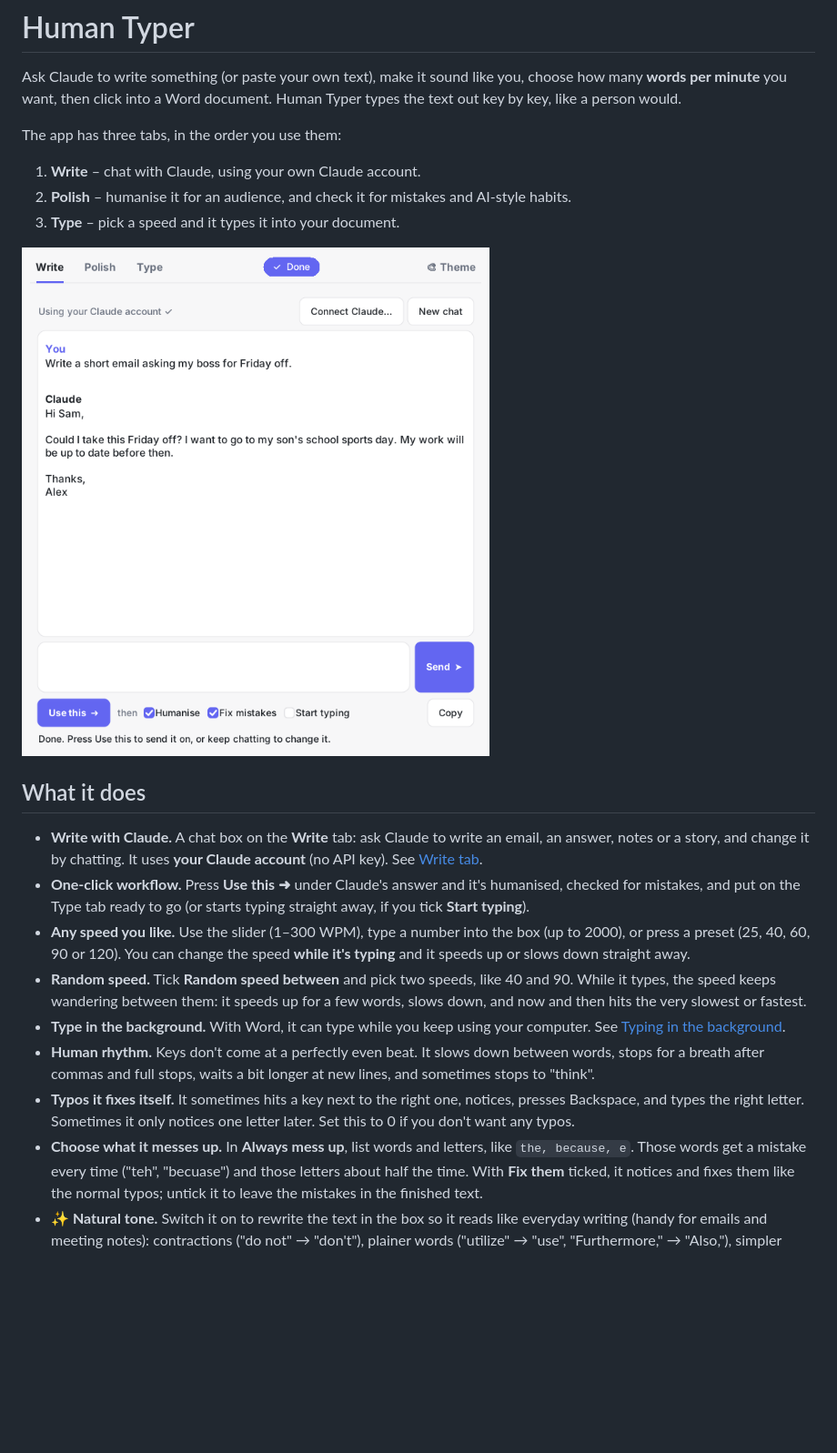
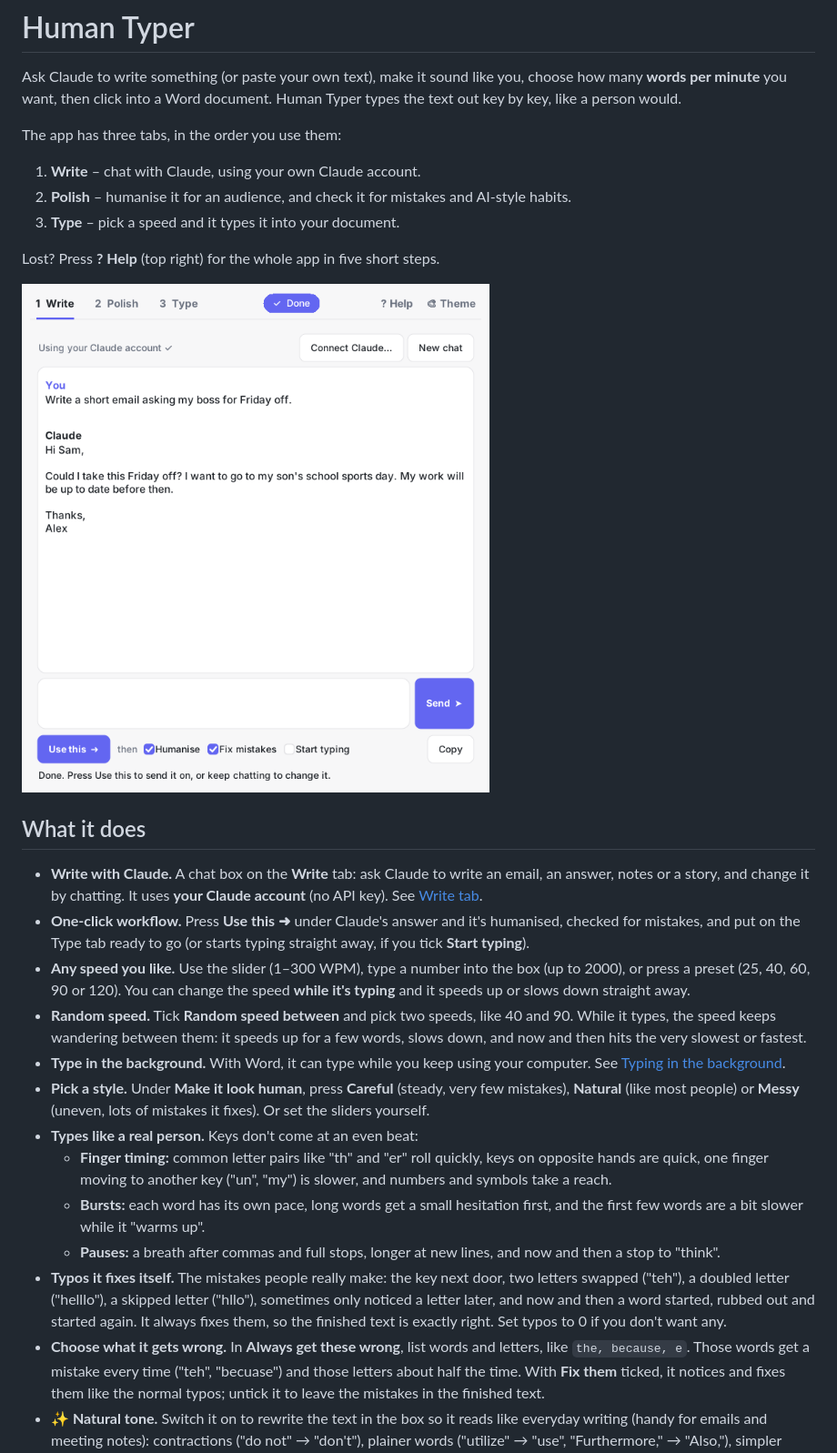
Before and after one commit to Xtroychaos/human-typer, a Markdown page: README.md, the part around one of its changes. Shown at 91% size. Rendered like a GitHub page; pictures changed too: screenshot.png; blank space fills up the shorter version.

```diff
--- a/README.md
+++ b/README.md
@@ -8,6 +8,8 @@ The app has three tabs, in the order you use them:
 1. **Write** – chat with Claude, using your own Claude account.
 2. **Polish** – humanise it for an audience, and check it for mistakes and AI-style habits.
 3. **Type** – pick a speed and it types it into your document.
+
+Lost? Press **? Help** (top right) for the whole app in five short steps.
 
 ![Human Typer window](screenshot.png)
 
@@ -23,11 +25,19 @@ The app has three tabs, in the order you use them:
   wandering between them: it speeds up for a few words, slows down, and now and then hits the very slowest or fastest.
 - **Type in the background.** With Word, it can type while you keep using your computer. See
   [Typing in the background](#typing-in-the-background).
-- **Human rhythm.** Keys don't come at a perfectly even beat. It slows down between words, stops for a breath after
-  commas and full stops, waits a bit longer at new lines, and sometimes stops to "think".
-- **Typos it fixes itself.** It sometimes hits a key next to the right one, notices, presses Backspace, and types
-  the right letter. Sometimes it only notices one letter later. Set this to 0 if you don't want any typos.
-- **Choose what it messes up.** In **Always mess up**, list words and letters, like `the, because, e`. Those words get
+- **Pick a style.** Under **Make it look human**, press **Careful** (steady, very few mistakes), **Natural** (like
+  most people) or **Messy** (uneven, lots of mistakes it fixes). Or set the sliders yourself.
+- **Types like a real person.** Keys don't come at an even beat:
+  - **Finger timing:** common letter pairs like "th" and "er" roll quickly, keys on opposite hands are quick, one
+    finger moving to another key ("un", "my") is slower, and numbers and symbols take a reach.
+  - **Bursts:** each word has its own pace, long words get a small hesitation first, and the first few words are a
+    bit slower while it "warms up".
+  - **Pauses:** a breath after commas and full stops, longer at new lines, and now and then a stop to "think".
+- **Typos it fixes itself.** The mistakes people really make: the key next door, two letters swapped ("teh"), a
+  doubled letter ("helllo"), a skipped letter ("hllo"), sometimes only noticed a letter later, and now and then a
+  word started, rubbed out and started again. It always fixes them, so the finished text is exactly right. Set
+  typos to 0 if you don't want any.
+- **Choose what it gets wrong.** In **Always get these wrong**, list words and letters, like `the, because, e`. Those words get
   a mistake every time ("teh", "becuase") and those letters about half the time. With **Fix them** ticked, it notices
   and fixes them like the normal typos; untick it to leave the mistakes in the finished text.
 - **✨ Natural tone.** Switch it on to rewrite the text in the box so it reads like everyday writing (handy for emails
```
Also changed, not shown: other parts of README.md (+16 -0 lines), screenshot-boxes.png, screenshot-polish.png, 3 other files.
